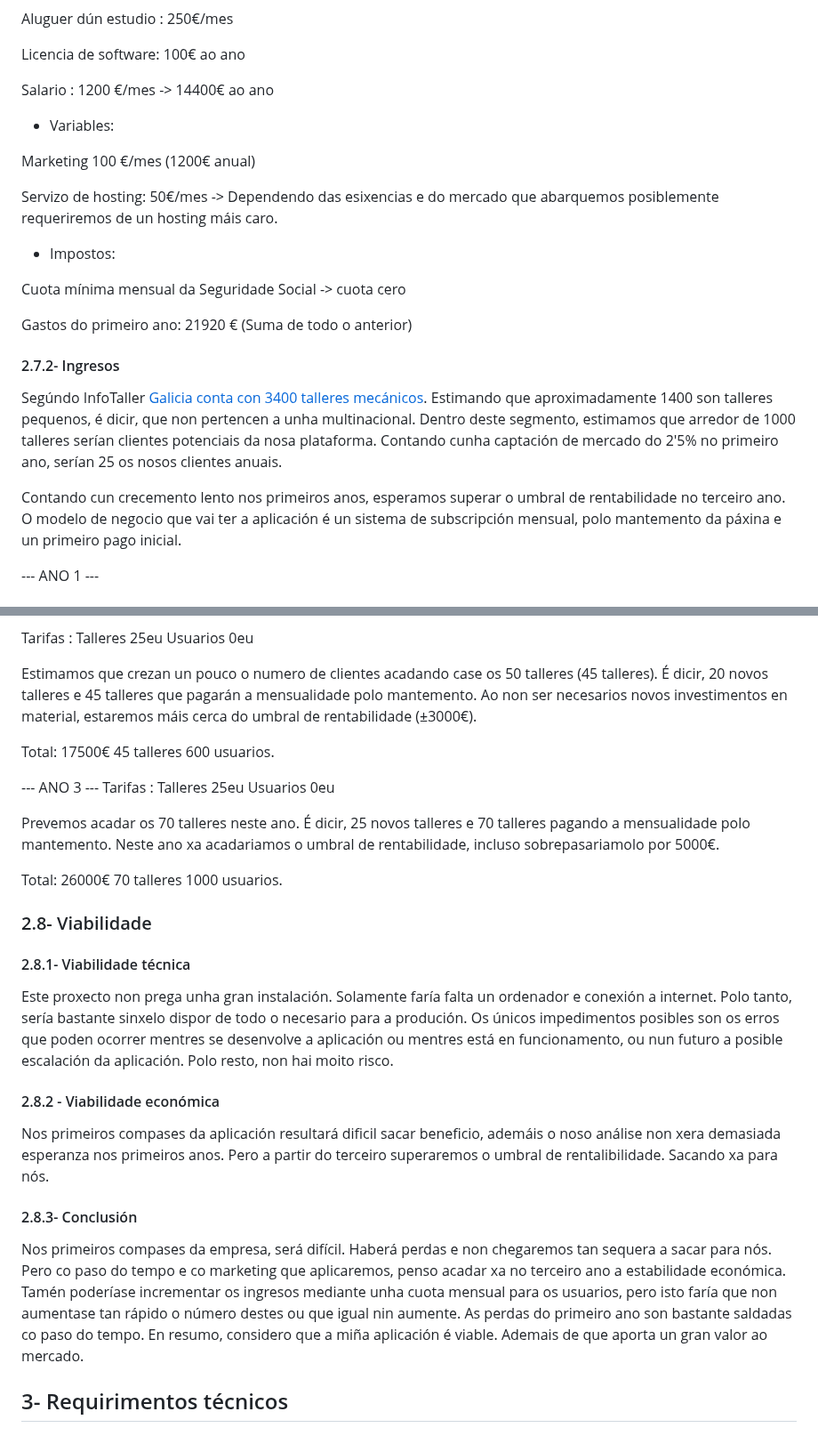
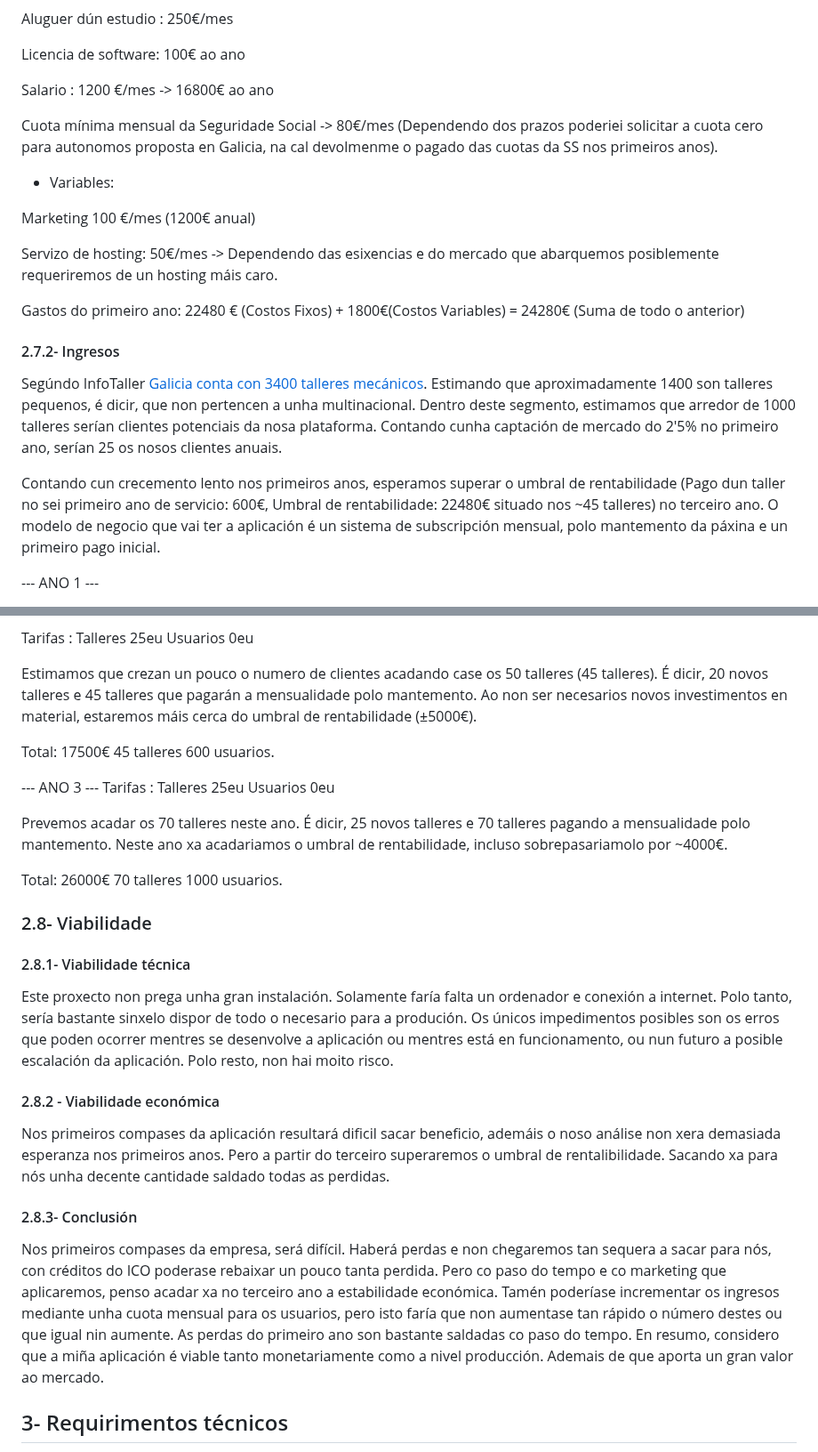
Before and after one commit to lucxss7/ProxectoDAW-24-25, a Markdown page: doc/Anteproxecto.md, 2 parts joined by grey strips. Shown at 89% size. Rendered like a GitHub page.

```diff
--- a/doc/Anteproxecto.md
+++ b/doc/Anteproxecto.md
@@ -154,7 +154,9 @@ Aluguer dún estudio : 250€/mes
 
 Licencia de software:  100€ ao ano
 
-Salario : 1200 €/mes -> 14400€ ao ano
+Salario : 1200 €/mes -> 16800€ ao ano
+
+Cuota mínima mensual da Seguridade Social -> 80€/mes  (Dependendo dos prazos poderiei solicitar a cuota cero para autonomos proposta en Galicia, na cal devolmenme o pagado das cuotas da SS nos primeiros anos).
 
 
 - Variables:
@@ -163,20 +165,14 @@ Marketing 100 €/mes (1200€ anual)
 
 Servizo de hosting: 50€/mes -> Dependendo das esixencias e do mercado que abarquemos posiblemente requeriremos de un hosting máis caro.
 
-
-- Impostos:
-
-Cuota mínima mensual da Seguridade Social -> cuota cero
-
-
-Gastos do primeiro ano: 21920 € (Suma de todo o anterior)
+Gastos do primeiro ano: 22480 € (Costos Fixos)  + 1800€(Costos Variables)  = 24280€ (Suma de todo o anterior)
 
 #### 2.7.2- Ingresos
 
 
 Segúndo InfoTaller [Galicia conta con 3400 talleres mecánicos](https://www.infotaller.tv/reparacion/redes-talleres-mayor-presencia-Galicia_0_1552344776.html#:~:text=Con%20m%C3%A1s%20de%201%2C5,Ruta%20del%20Taller%20de%20Infocap). Estimando que aproximadamente 1400 son talleres pequenos, é dicir, que non pertencen a unha multinacional. Dentro deste segmento, estimamos que arredor de 1000 talleres serían clientes potenciais da nosa plataforma. Contando cunha captación de mercado do 2'5% no primeiro ano, serían 25 os nosos clientes anuais.
 
-Contando cun crecemento lento nos primeiros anos, esperamos superar o umbral de rentabilidade no terceiro ano.
+Contando cun crecemento lento nos primeiros anos, esperamos superar o umbral de rentabilidade (Pago dun taller no sei primeiro ano de servicio: 600€, Umbral de rentabilidade: 22480€ situado nos ~45 talleres) no terceiro ano.
 O modelo de negocio que vai ter a aplicación é un sistema de subscripción mensual, polo mantemento da páxina e un primeiro pago inicial.
 
 --- ANO 1 ---
@@ -193,7 +189,7 @@ Total: 12500€ 25 talleres 300 usuarios.
 Tarifas : Talleres 25eu  Usuarios 0eu
 
 Estimamos que crezan un pouco o numero de clientes acadando case os 50 talleres (45 talleres). É dicir, 20 novos talleres e 45 talleres que pagarán a mensualidade polo mantemento.
-Ao non ser necesarios novos investimentos en material, estaremos máis cerca do umbral de rentabilidade (±3000€).
+Ao non ser necesarios novos investimentos en material, estaremos máis cerca do umbral de rentabilidade (±5000€).
 
 Total: 17500€ 45 talleres 600 usuarios.
 
@@ -202,7 +198,7 @@ Total: 17500€ 45 talleres 600 usuarios.
 Tarifas : Talleres 25eu  Usuarios 0eu
 
 Prevemos acadar os 70 talleres neste ano. É dicir,  25 novos talleres e 70 talleres pagando a mensualidade polo mantemento.
-Neste ano xa acadariamos o umbral de rentabilidade, incluso sobrepasariamolo por 5000€.
+Neste ano xa acadariamos o umbral de rentabilidade, incluso sobrepasariamolo por ~4000€.
 
 Total: 26000€ 70 talleres 1000 usuarios.
 
@@ -216,15 +212,14 @@ Os únicos impedimentos posibles son os erros que poden ocorrer mentres se desen
 
 #### 2.8.2 - Viabilidade económica
 
-Nos primeiros compases da aplicación resultará dificil sacar beneficio, ademáis o noso análise non xera demasiada esperanza nos primeiros anos. Pero a partir do terceiro superaremos o umbral de rentalibilidade. Sacando xa para nós.
-
+Nos primeiros compases da aplicación resultará dificil sacar beneficio, ademáis o noso análise non xera demasiada esperanza nos primeiros anos. Pero a partir do terceiro superaremos o umbral de rentalibilidade. Sacando xa para nós unha decente cantidade saldado todas as perdidas.
 
 
 #### 2.8.3- Conclusión
 
-Nos primeiros compases da empresa, será difícil. Haberá perdas e non chegaremos tan sequera a sacar para nós. Pero co paso do tempo e co marketing que aplicaremos, penso acadar xa no terceiro ano a estabilidade económica.
+Nos primeiros compases da empresa, será difícil. Haberá perdas e non chegaremos tan sequera a sacar para nós, con créditos do ICO poderase rebaixar un pouco tanta perdida. Pero co paso do tempo e co marketing que aplicaremos, penso acadar xa no terceiro ano a estabilidade económica.
 Tamén poderíase incrementar os ingresos mediante unha cuota mensual para os usuarios, pero isto faría que non aumentase tan rápido o número destes ou que igual nin aumente. As perdas do primeiro ano son bastante saldadas co paso do tempo.
-En resumo, considero que a miña aplicación é viable. Ademais de que aporta un gran valor ao mercado.
+En resumo, considero que a miña aplicación é viable tanto monetariamente como a nivel producción. Ademais de que aporta un gran valor ao mercado.
 
 ## 3- Requirimentos técnicos
 
```
